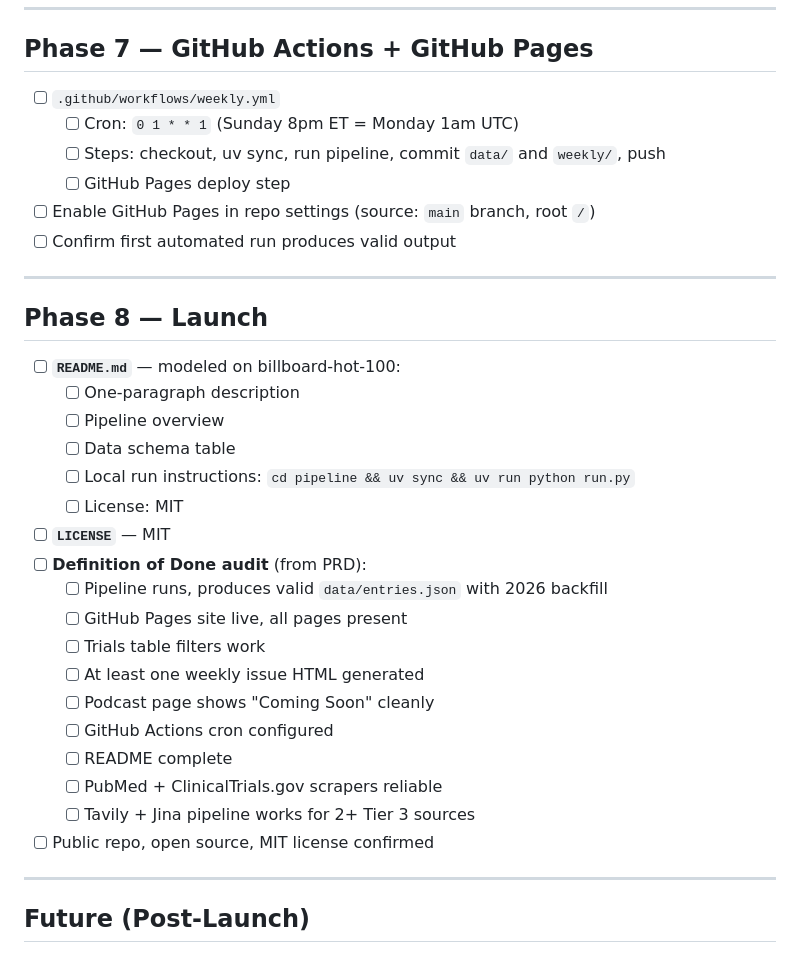
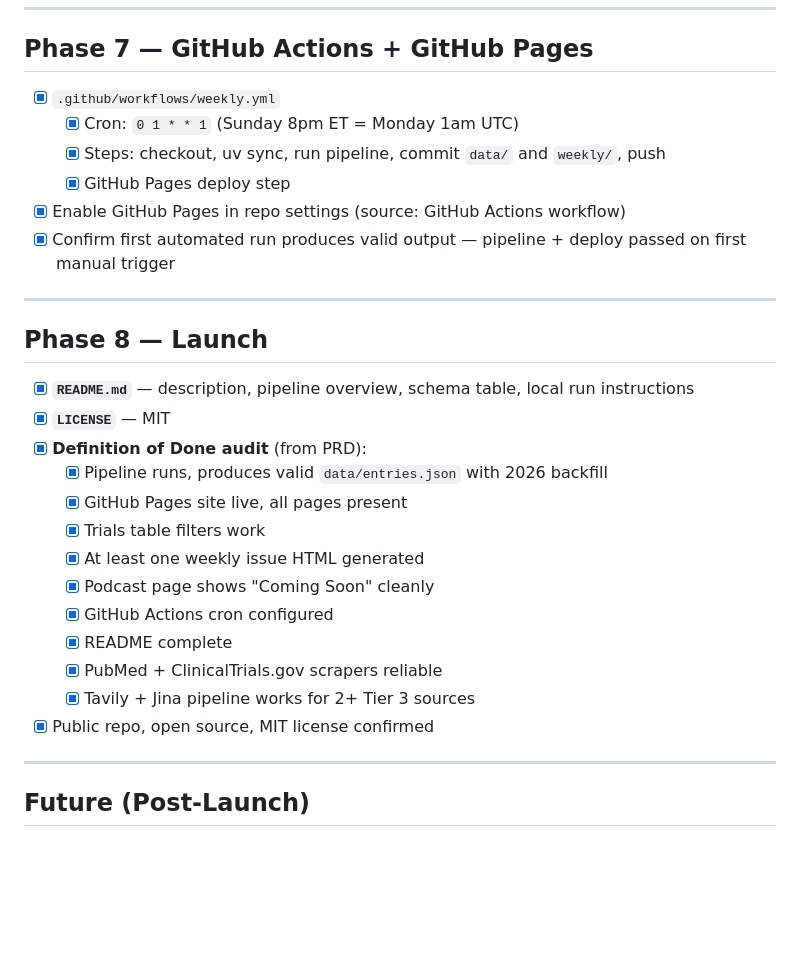
Before and after one commit to ianjamesburke/entheocast, a Markdown page: ROADMAP.md, the part around the change. GitHub-like rendering; blank space fills up the shorter version.

Commit message:
mark phases 7-8 complete in roadmap

```diff
--- a/ROADMAP.md
+++ b/ROADMAP.md
@@ -104,35 +104,30 @@ No LLM needed. Direct JSON parsing, filter by compound keywords.
 
 ## Phase 7 — GitHub Actions + GitHub Pages
 
-- [ ] `.github/workflows/weekly.yml`
-  - [ ] Cron: `0 1 * * 1` (Sunday 8pm ET = Monday 1am UTC)
-  - [ ] Steps: checkout, uv sync, run pipeline, commit `data/` and `weekly/`, push
-  - [ ] GitHub Pages deploy step
-- [ ] Enable GitHub Pages in repo settings (source: `main` branch, root `/`)
-- [ ] Confirm first automated run produces valid output
+- [x] `.github/workflows/weekly.yml`
+  - [x] Cron: `0 1 * * 1` (Sunday 8pm ET = Monday 1am UTC)
+  - [x] Steps: checkout, uv sync, run pipeline, commit `data/` and `weekly/`, push
+  - [x] GitHub Pages deploy step
+- [x] Enable GitHub Pages in repo settings (source: GitHub Actions workflow)
+- [x] Confirm first automated run produces valid output — pipeline + deploy passed on first manual trigger
 
 ---
 
 ## Phase 8 — Launch
 
-- [ ] **`README.md`** — modeled on billboard-hot-100:
-  - [ ] One-paragraph description
-  - [ ] Pipeline overview
-  - [ ] Data schema table
-  - [ ] Local run instructions: `cd pipeline && uv sync && uv run python run.py`
-  - [ ] License: MIT
-- [ ] **`LICENSE`** — MIT
-- [ ] **Definition of Done audit** (from PRD):
-  - [ ] Pipeline runs, produces valid `data/entries.json` with 2026 backfill
-  - [ ] GitHub Pages site live, all pages present
-  - [ ] Trials table filters work
-  - [ ] At least one weekly issue HTML generated
-  - [ ] Podcast page shows "Coming Soon" cleanly
-  - [ ] GitHub Actions cron configured
-  - [ ] README complete
-  - [ ] PubMed + ClinicalTrials.gov scrapers reliable
-  - [ ] Tavily + Jina pipeline works for 2+ Tier 3 sources
-- [ ] Public repo, open source, MIT license confirmed
+- [x] **`README.md`** — description, pipeline overview, schema table, local run instructions
+- [x] **`LICENSE`** — MIT
+- [x] **Definition of Done audit** (from PRD):
+  - [x] Pipeline runs, produces valid `data/entries.json` with 2026 backfill
+  - [x] GitHub Pages site live, all pages present
+  - [x] Trials table filters work
+  - [x] At least one weekly issue HTML generated
+  - [x] Podcast page shows "Coming Soon" cleanly
+  - [x] GitHub Actions cron configured
+  - [x] README complete
+  - [x] PubMed + ClinicalTrials.gov scrapers reliable
+  - [x] Tavily + Jina pipeline works for 2+ Tier 3 sources
+- [x] Public repo, open source, MIT license confirmed
 
 ---
 
```
